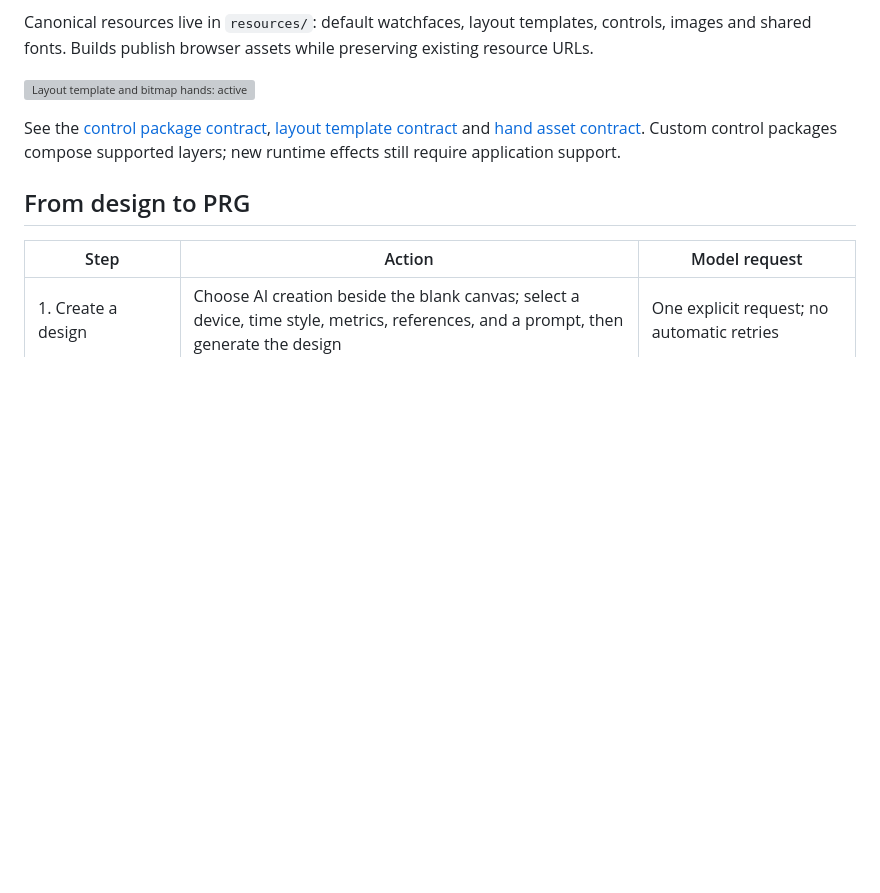
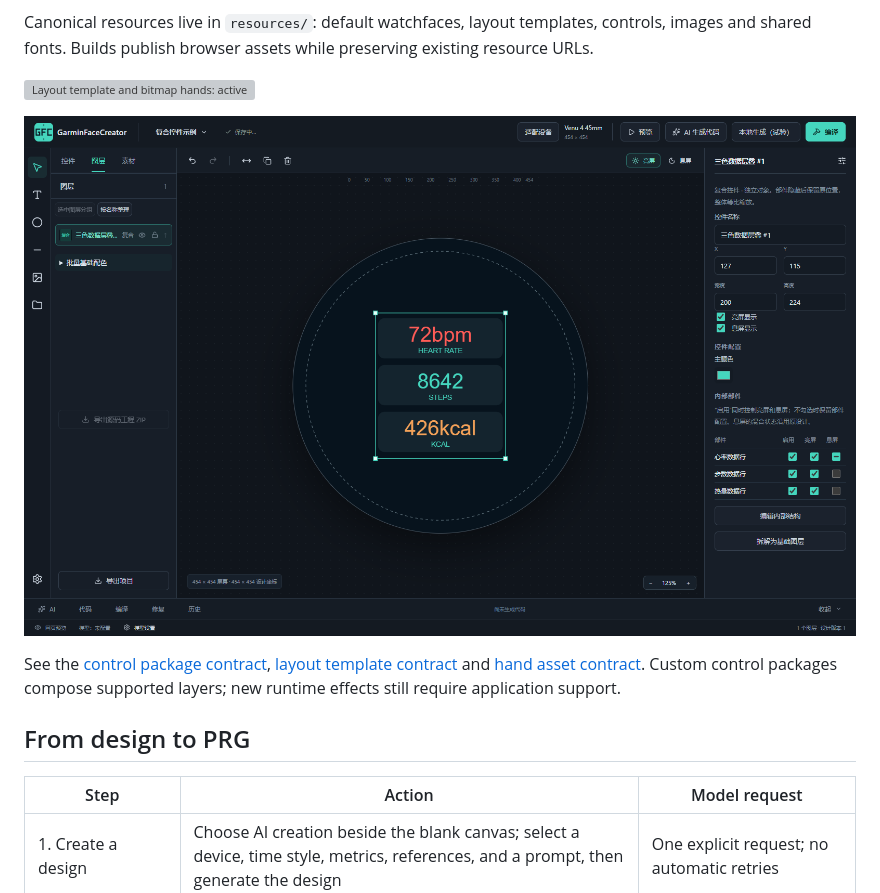
Before and after one commit to yusger/GarminFaceCreator, a Markdown page: README.en.md, the part around the change. GitHub-like rendering; pictures changed too: docs/screenshots/compound-widget.png (added); blank space fills up the shorter version; grey boxes are pictures that could not be loaded.

Commit message:
test: record composite widget migration, editor and native validation

```diff
--- a/README.en.md
+++ b/README.en.md
@@ -78,6 +78,8 @@ Blank and AI creation can start from 12 editable layout templates, with solid co
 Canonical resources live in `resources/`: default watchfaces, layout templates, controls, images and shared fonts. Builds publish browser assets while preserving existing resource URLs.
 
 ![Layout template and bitmap hands: active / AOD preview](docs/screenshots/templates-hands.png)
+
+![Composite widget: one object and component visibility](docs/screenshots/compound-widget.png)
 
 See the [control package contract](docs/custom-widget-standard.md), [layout template contract](docs/layout-template-standard.md) and [hand asset contract](docs/hand-resource-standard.md). Custom control packages compose supported layers; new runtime effects still require application support.
 
```
Also changed, not shown: docs/stage-validation.md (+10 -0 lines), readme.md (+2 -0 lines).
